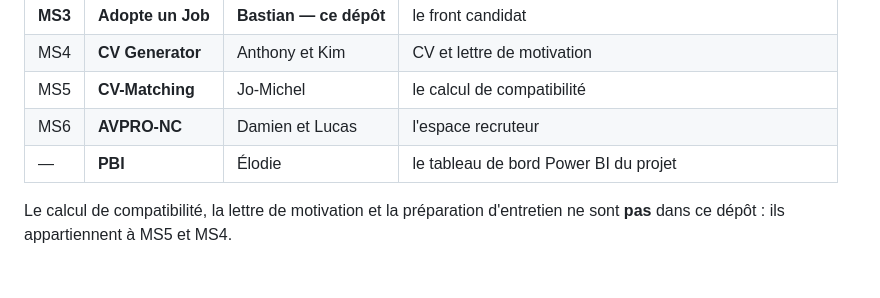
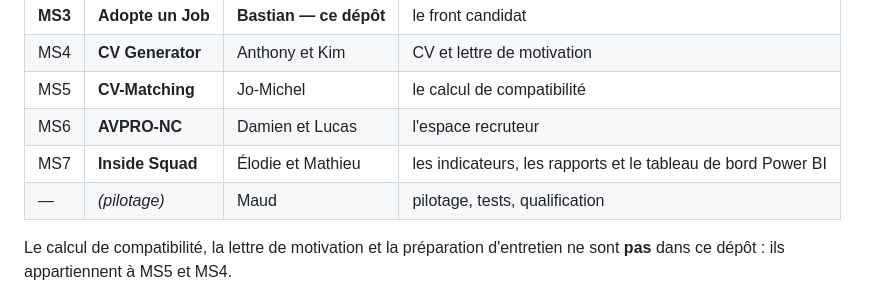
Before and after one commit to C2Bx/adopte-un-job, a Markdown page: README.md, the part around the change. GitHub-like rendering; blank space fills up the shorter version.

Commit message:
README : MS7 Inside Squad, et Maud au pilotage

```diff
--- a/README.md
+++ b/README.md
@@ -35,7 +35,8 @@ responsable, et ils se parlent par un seul format, le **JSON Resume**.
 | MS4 | **CV Generator** | Anthony et Kim | CV et lettre de motivation |
 | MS5 | **CV-Matching** | Jo-Michel | le calcul de compatibilité |
 | MS6 | **AVPRO-NC** | Damien et Lucas | l'espace recruteur |
-| — | **PBI** | Élodie | le tableau de bord Power BI du projet |
+| MS7 | **Inside Squad** | Élodie et Mathieu | les indicateurs, les rapports et le tableau de bord Power BI |
+| — | *(pilotage)* | Maud | pilotage, tests, qualification |
 
 Le calcul de compatibilité, la lettre de motivation et la préparation d'entretien ne sont **pas**
 dans ce dépôt : ils appartiennent à MS5 et MS4.
```
